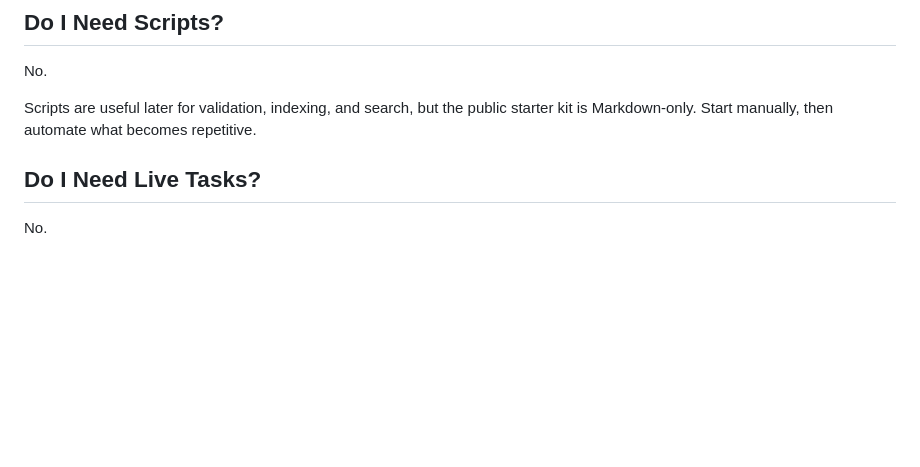
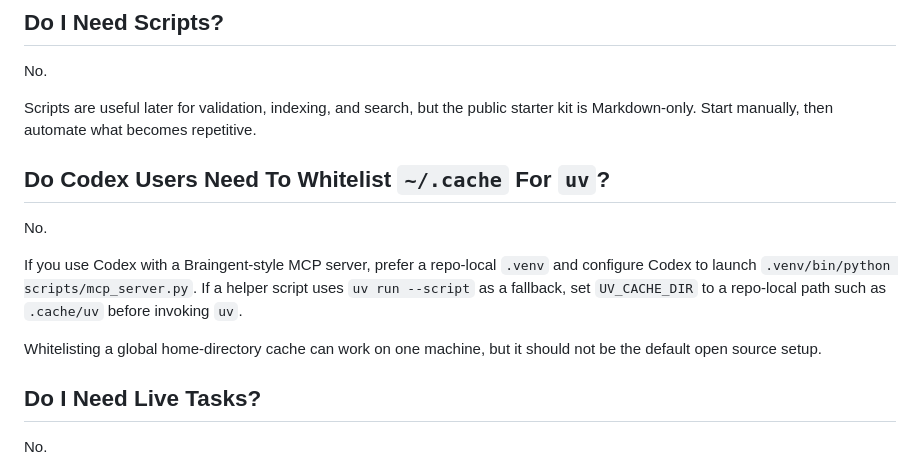
Before and after one commit to thedoublejay/braingent-manifesto, a Markdown page: FAQ.md, the part around the change. Drawn GitHub-style; blank space fills up the shorter version.

```diff
--- a/FAQ.md
+++ b/FAQ.md
@@ -27,6 +27,18 @@ Frontmatter lets humans write normal Markdown while agents and scripts can still
 No.
 
 Scripts are useful later for validation, indexing, and search, but the public starter kit is Markdown-only. Start manually, then automate what becomes repetitive.
+
+## Do Codex Users Need To Whitelist `~/.cache` For `uv`?
+
+No.
+
+If you use Codex with a Braingent-style MCP server, prefer a repo-local `.venv`
+and configure Codex to launch `.venv/bin/python scripts/mcp_server.py`. If a
+helper script uses `uv run --script` as a fallback, set `UV_CACHE_DIR` to a
+repo-local path such as `.cache/uv` before invoking `uv`.
+
+Whitelisting a global home-directory cache can work on one machine, but it
+should not be the default open source setup.
 
 ## Do I Need Live Tasks?
 
```
Also changed, not shown: AGENT-INTEGRATION.md (+31 -0 lines).
